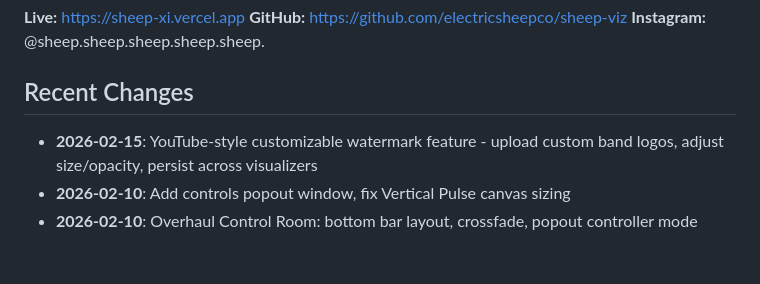
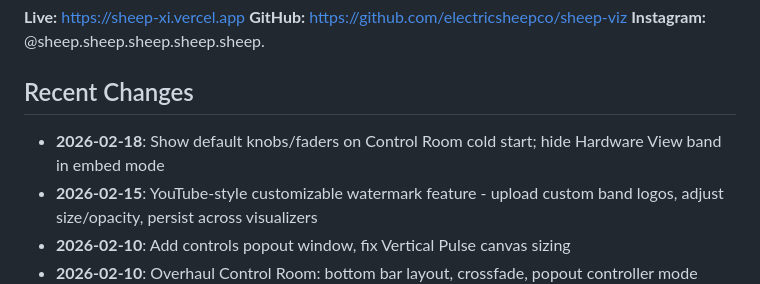
Before and after one commit to electricsheepco/sheep-viz, a Markdown page: CLAUDE.md, the part around the change. Drawn GitHub-style; blank space fills up the shorter version.

Commit message:
docs: update CLAUDE.md and session notes for 2026-02-18 control room fixes

```diff
--- a/CLAUDE.md
+++ b/CLAUDE.md
@@ -8,6 +8,7 @@ Creative coding for **Electric Sheep Supply Co.** music visuals, videos, and gen
 
 ## Recent Changes
 
+- **2026-02-18**: Show default knobs/faders on Control Room cold start; hide Hardware View band in embed mode
 - **2026-02-15**: YouTube-style customizable watermark feature - upload custom band logos, adjust size/opacity, persist across visualizers
 - **2026-02-10**: Add controls popout window, fix Vertical Pulse canvas sizing
 - **2026-02-10**: Overhaul Control Room: bottom bar layout, crossfade, popout controller mode
```
Also changed, not shown: sessions/2026-02-18-control-room-ui-fixes.md (added, +20 -0 lines).
